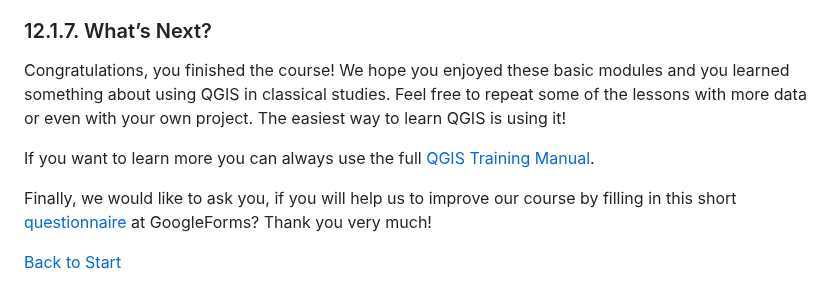
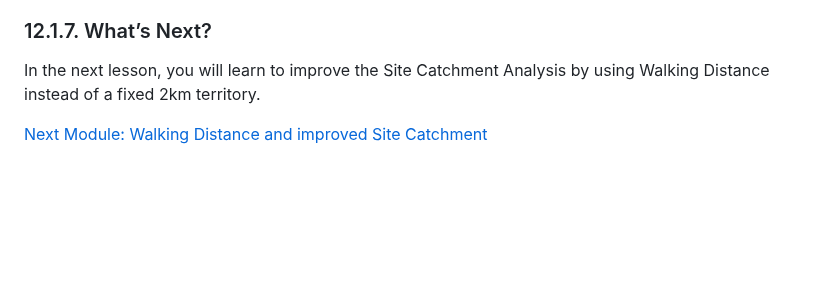
Before and after one commit to Toletum-Network/QGIS_Classical_Studies, a Markdown page: Training_Manual/12. Module:_Site_Catchment.md, the part around the change. Drawn GitHub-style; blank space fills up the shorter version.

```diff
--- a/Training_Manual/12. Module:_Site_Catchment.md
+++ b/Training_Manual/12. Module:_Site_Catchment.md
@@ -124,10 +124,6 @@ After clicking **``OK``**, your **`AREA_HA`** column should have been updated un
 You have combined different QGIS included processes to perform a basic catchment analysis, which is used widely in different archaeological studies (mostly in a more complex form of course). Your outcome shows a settlement's territory within 2km, which is suitable for different types of agriculture and the CLC overlay tells you, what is cultivated there today. That might help to imagine, if that territory might have been used for agriculture in antiquity too or how productive that area could have been. Additionally you got the information how much of that area (in hectares) is used by every type of landcover, which might be helpful for further analyses and statistics.
 
 ### 12.1.7. What’s Next?
-Congratulations, you finished the course! We hope you enjoyed these basic modules and you learned something about using QGIS in classical studies. Feel free to repeat some of the lessons with more data or even with your own project. The easiest way to learn QGIS is using it!
+In the next lesson, you will learn to improve the Site Catchment Analysis by using Walking Distance instead of a fixed 2km territory.
 
-If you want to learn more you can always use the full [QGIS Training Manual](https://docs.qgis.org/3.10/en/docs/training_manual/index.html).
-
-Finally, we would like to ask you, if you will help us to improve our course by filling in this short [questionnaire](https://docs.google.com/forms/d/13Gc-YIcJa5TDic7WY7R7ye9F2OcgCEx0GfpEey1KnBM/edit?usp=sharing) at GoogleForms? Thank you very much!
-
-[Back to Start](https://github.com/Toletum-Network/AutumnSchool_2020#autumnschool-2020)
+[Next Module: Walking Distance and improved Site Catchment](https://github.com/Toletum-Network/AutumnSchool_2020/blob/master/Training_Manual/13.%20Module:_Walking_Distance.md)
```
